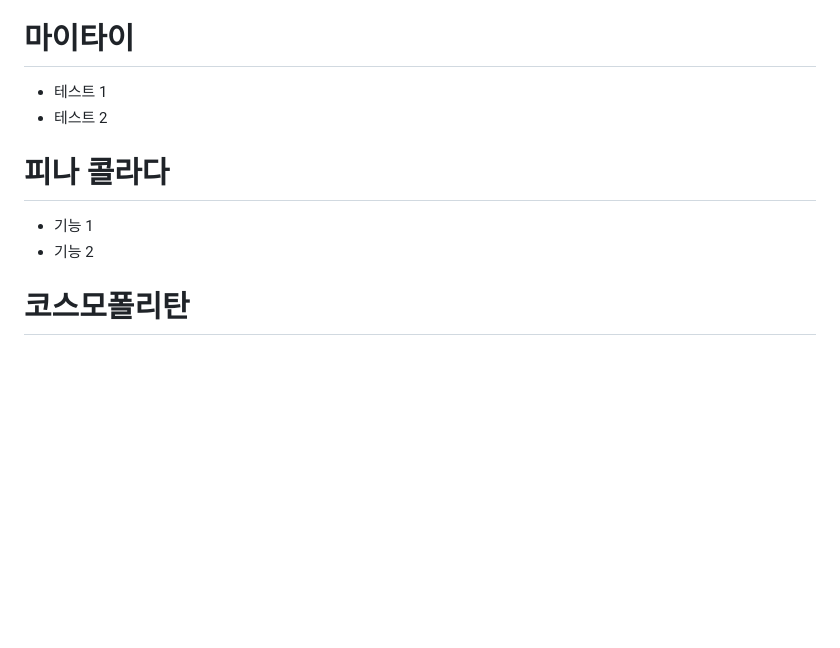
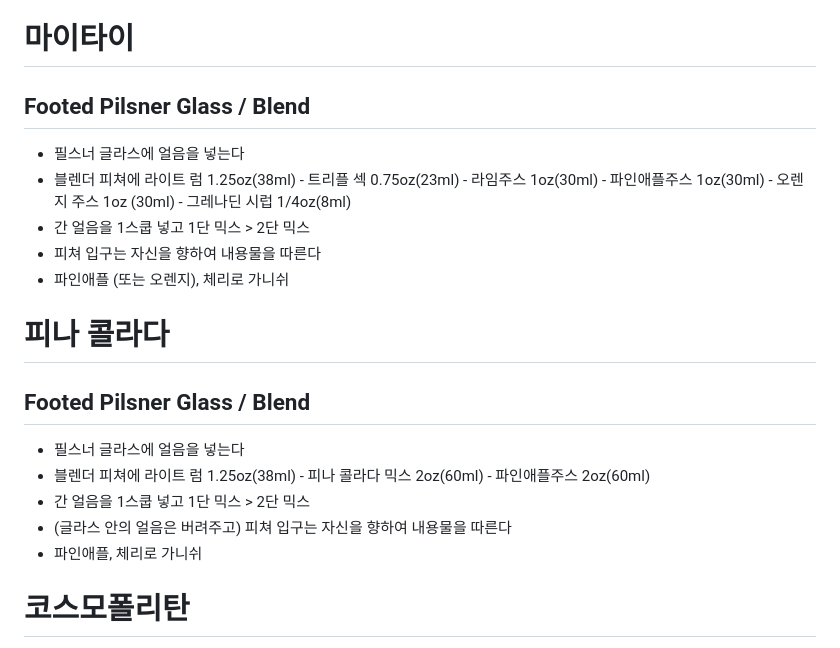
Before and after one commit to jyma47/backup, a Markdown page: vscode/data.md, the part around the change. Drawn GitHub-style; blank space fills up the shorter version.

Commit message:
Update data.md
마이타이, 피나 콜라다

```diff
--- a/vscode/data.md
+++ b/vscode/data.md
@@ -180,12 +180,20 @@
 - (글라스 안의 얼음은 버려주고) 셰이커의 내용물을 얼음을 걸러 따른다
 
 # 마이타이
-- 테스트 1
-- 테스트 2
+## Footed Pilsner Glass / Blend
+- 필스너 글라스에 얼음을 넣는다
+- 블렌더 피쳐에 라이트 럼 1.25oz(38ml) - 트리플 섹 0.75oz(23ml) - 라임주스 1oz(30ml) - 파인애플주스 1oz(30ml) - 오렌지 주스 1oz (30ml) - 그레나딘 시럽 1/4oz(8ml)
+- 간 얼음을 1스쿱 넣고 1단 믹스 > 2단 믹스
+- 피쳐 입구는 자신을 향하여 내용물을 따른다
+- 파인애플 (또는 오렌지), 체리로 가니쉬
 
 # 피나 콜라다
-- 기능 1
-- 기능 2
+## Footed Pilsner Glass / Blend
+- 필스너 글라스에 얼음을 넣는다
+- 블렌더 피쳐에 라이트 럼 1.25oz(38ml) - 피나 콜라다 믹스 2oz(60ml) - 파인애플주스 2oz(60ml)
+- 간 얼음을 1스쿱 넣고 1단 믹스 > 2단 믹스
+- (글라스 안의 얼음은 버려주고)  피쳐 입구는 자신을 향하여 내용물을 따른다
+- 파인애플, 체리로 가니쉬
 
 # 코스모폴리탄
 - 데이터 1
```
